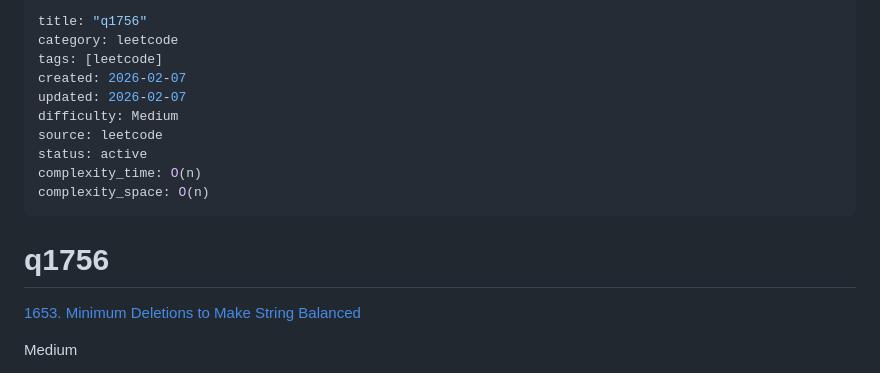
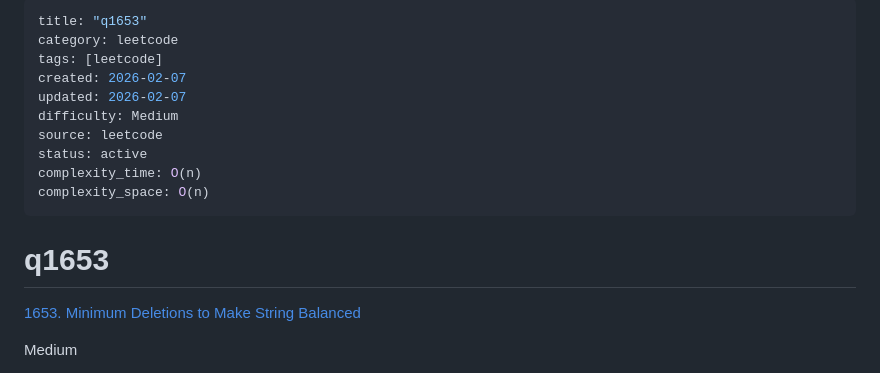
Before and after one commit to littlebluewhite/note, a Markdown page: leetcode/q1653.md, the part around the change. Drawn GitHub-style.

```diff
--- a/leetcode/q1756.md
+++ b/leetcode/q1653.md
@@ -1,5 +1,5 @@
 ---
-title: "q1756"
+title: "q1653"
 category: leetcode
 tags: [leetcode]
 created: 2026-02-07
@@ -10,7 +10,7 @@ status: active
 complexity_time: O(n)
 complexity_space: O(n)
 ---
-# q1756
+# q1653
 
 [1653. Minimum Deletions to Make String Balanced](https://leetcode.com/problems/minimum-deletions-to-make-string-balanced/)
 
```
Also changed, not shown: algorithm/prefix_suffix_penalty_scan.md (+1 -1 lines), data_structure/prefix_suffix_count_array.md (+1 -1 lines).
